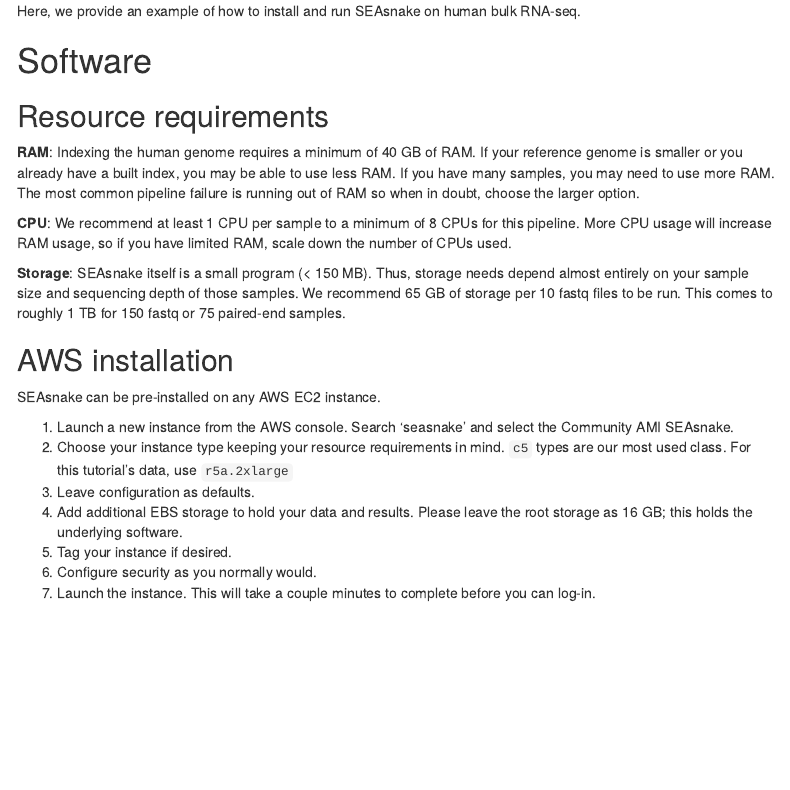
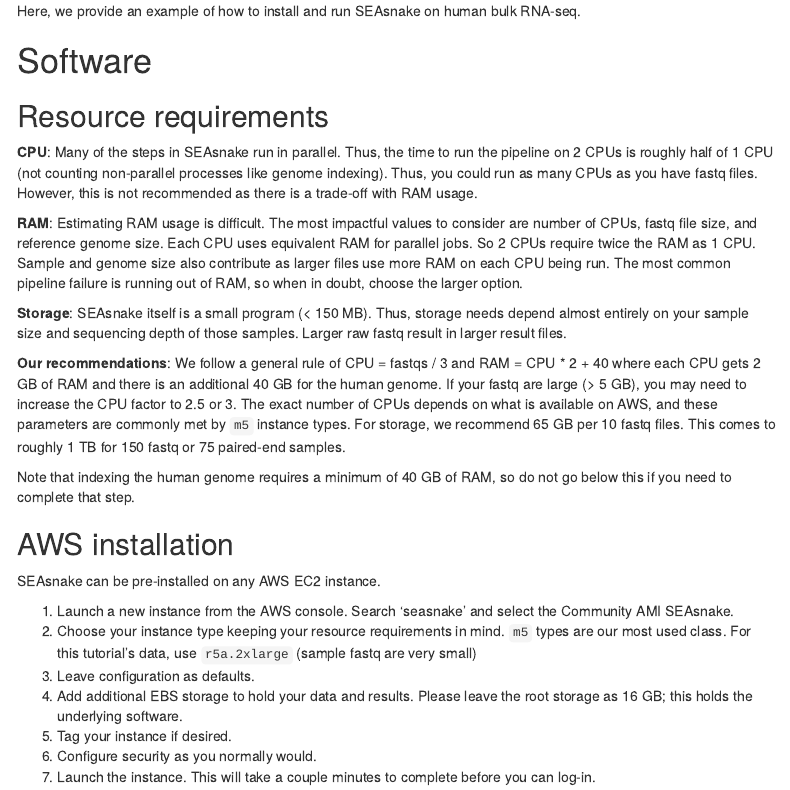
Before and after one commit to BIGslu/SEAsnake, an R Markdown document (vignette/SEAsnake_vignette.Rmd): the page in a window 1100 px wide, from 620 px down. Rendered offline with R 4.5, knitr and Pandoc, with nearby package versions; menus at the side of the page are left out.

Commit message:
Update recommended comp resources

```diff
--- a/vignette/SEAsnake_vignette.Rmd
+++ b/vignette/SEAsnake_vignette.Rmd
@@ -42,18 +42,22 @@
 # Software
 ## Resource requirements
 
-**RAM**: Indexing the human genome requires a minimum of 40 GB of RAM. If your reference genome is smaller or you already have a built index, you may be able to use less RAM. If you have many samples, you may need to use more RAM. The most common pipeline failure is running out of RAM so when in doubt, choose the larger option.
+**CPU**: Many of the steps in SEAsnake run in parallel. Thus, the time to run the pipeline on 2 CPUs is roughly half of 1 CPU (not counting non-parallel processes like genome indexing). Thus, you could run as many CPUs as you have fastq files. However, this is not recommended as there is a trade-off with RAM usage.
 
-**CPU**: We recommend at least 1 CPU per sample to a minimum of 8 CPUs for this pipeline. More CPU usage will increase RAM usage, so if you have limited RAM, scale down the number of CPUs used.
+**RAM**: Estimating RAM usage is difficult. The most impactful values to consider are number of CPUs, fastq file size, and reference genome size. Each CPU uses equivalent RAM for parallel jobs. So 2 CPUs require twice the RAM as 1 CPU. Sample and genome size also contribute as larger files use more RAM on each CPU being run. The most common pipeline failure is running out of RAM, so when in doubt, choose the larger option.
 
-**Storage**: SEAsnake itself is a small program (< 150 MB). Thus, storage needs depend almost entirely on your sample size and sequencing depth of those samples. We recommend 65 GB of storage per 10 fastq files to be run. This comes to roughly 1 TB for 150 fastq or 75 paired-end samples.
+**Storage**: SEAsnake itself is a small program (< 150 MB). Thus, storage needs depend almost entirely on your sample size and sequencing depth of those samples. Larger raw fastq result in larger result files.
+
+**Our recommendations**: We follow a general rule of CPU = fastqs / 3 and RAM = CPU * 2 + 40 where each CPU gets 2 GB of RAM and there is an additional 40 GB for the human genome. If your fastq are large (> 5 GB), you may need to increase the CPU factor to 2.5 or 3. The exact number of CPUs depends on what is available on AWS, and these parameters are commonly met by `m5` instance types. For storage, we recommend 65 GB per 10 fastq files. This comes to roughly 1 TB for 150 fastq or 75 paired-end samples.
+
+Note that indexing the human genome requires a minimum of 40 GB of RAM, so do not go below this if you need to complete that step.
 
 ## AWS installation
 
 SEAsnake can be pre-installed on any AWS EC2 instance.
 
 1. Launch a new instance from the AWS console. Search 'seasnake' and select the Community AMI SEAsnake.
-2. Choose your instance type keeping your resource requirements in mind. `c5` types are our most used class. For this tutorial's data, use `r5a.2xlarge`
+2. Choose your instance type keeping your resource requirements in mind. `m5` types are our most used class. For this tutorial's data, use `r5a.2xlarge` (sample fastq are very small)
 3. Leave configuration as defaults.
 4. Add additional EBS storage to hold your data and results. Please leave the root storage as 16 GB; this holds the underlying software.
 5. Tag your instance if desired.
```
